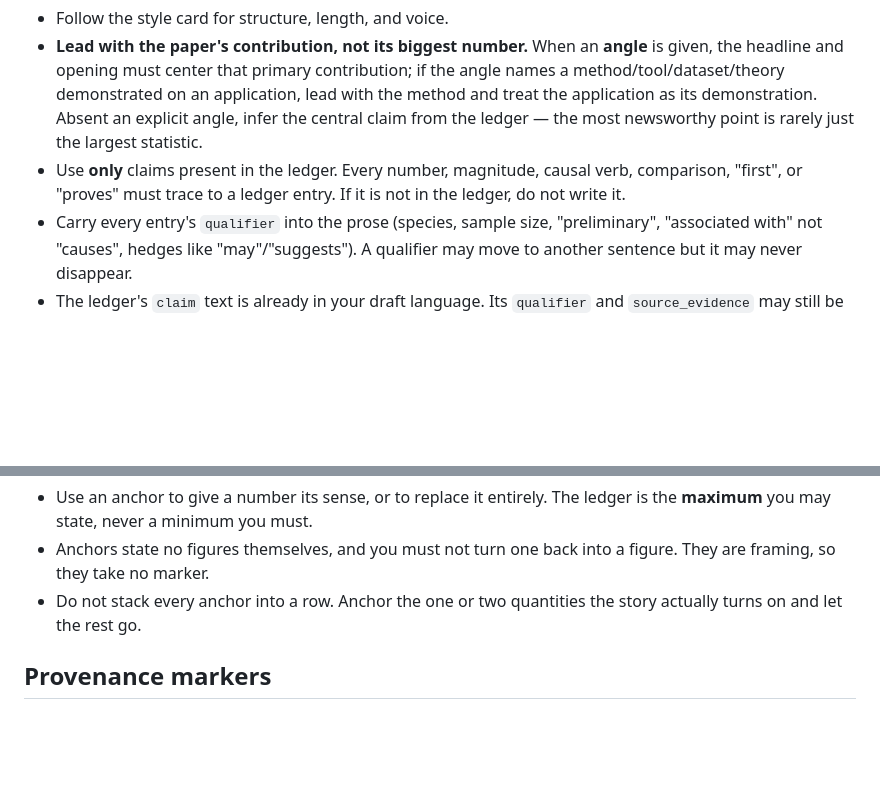
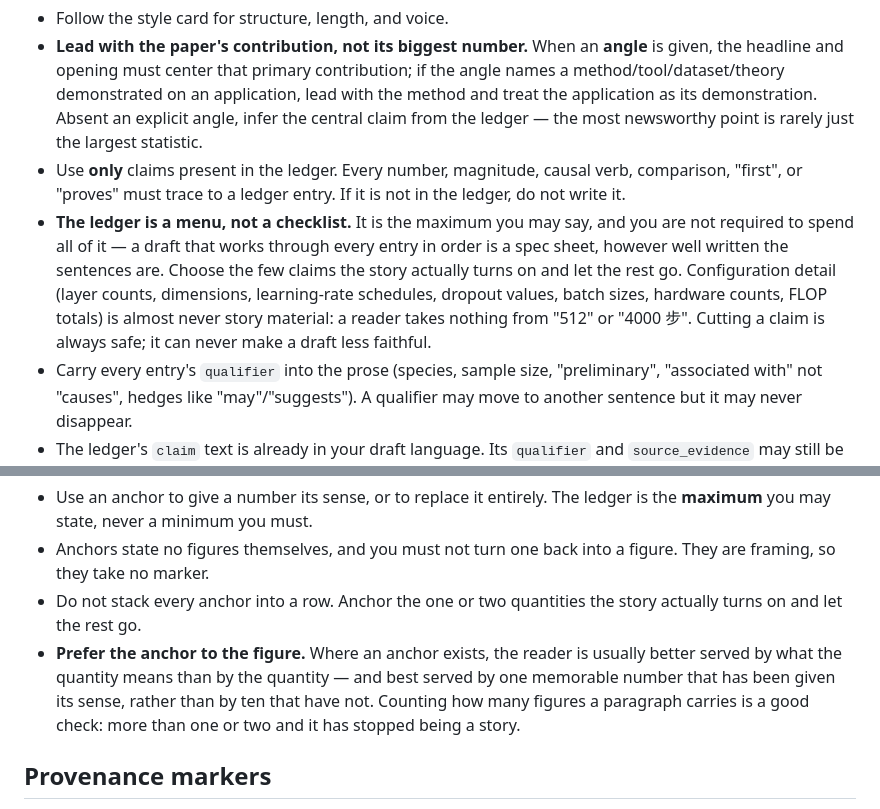
Before and after one commit to xuefeiyu2015/SciComAgent, a Markdown page: api/prompts/draft.md, 2 parts joined by grey strips. Rendered like a GitHub page; blank space fills up the shorter version.

Commit message:
feat(draft): the ledger is a menu, not a checklist
The first live run came back jargon-free and narrative — and denser with
numbers than the draft it replaced: 512, 1024, 2048, 4096, 64, 6 层,
4000 步, 10%, 3.3 × 10^18. Stripping the jargon had made room, and the
drafter filled it by working through all 25 ledger entries in order.

Nothing had ever told it not to. "The ledger is the maximum you may say"
was in the prompt, but only as permission to omit, never as an
instruction to choose. So: configuration detail — layer counts,
dimensions, schedules, dropout, hardware counts, FLOP totals — is named
as almost never being story material, and cutting a claim is called out
as always safe, since it cannot make a draft less faithful.

Same paper, same dial: 2085 chars of spec sheet became 1312 of story,
every hyperparameter gone, and the BLEU scores replaced by what the gap
means. Liveliness 1 still returns a sober register, and is still
jargon-free — the glossary works independently of the dial.

Co-Authored-By: Claude Opus 5 <noreply@anthropic.com>
Claude-Session: https://claude.ai/code/session_01MNoTQyCX6hUQKPG21vVR12

```diff
--- a/api/prompts/draft.md
+++ b/api/prompts/draft.md
@@ -38,6 +38,14 @@ You are given, in order:
 - Use **only** claims present in the ledger. Every number, magnitude, causal
   verb, comparison, "first", or "proves" must trace to a ledger entry. If it is
   not in the ledger, do not write it.
+- **The ledger is a menu, not a checklist.** It is the maximum you may say, and
+  you are not required to spend all of it — a draft that works through every
+  entry in order is a spec sheet, however well written the sentences are.
+  Choose the few claims the story actually turns on and let the rest go.
+  Configuration detail (layer counts, dimensions, learning-rate schedules,
+  dropout values, batch sizes, hardware counts, FLOP totals) is almost never
+  story material: a reader takes nothing from "512" or "4000 步". Cutting a
+  claim is always safe; it can never make a draft less faithful.
 - Carry every entry's `qualifier` into the prose (species, sample size,
   "preliminary", "associated with" not "causes", hedges like "may"/"suggests").
   A qualifier may move to another sentence but it may never disappear.
@@ -162,6 +170,11 @@ quantity *means* ("这点算力，一个普通实验室就负担得起").
   figure. They are framing, so they take no marker.
 - Do not stack every anchor into a row. Anchor the one or two quantities the
   story actually turns on and let the rest go.
+- **Prefer the anchor to the figure.** Where an anchor exists, the reader is
+  usually better served by what the quantity means than by the quantity — and
+  best served by one memorable number that has been given its sense, rather
+  than by ten that have not. Counting how many figures a paragraph carries is
+  a good check: more than one or two and it has stopped being a story.
 
 ## Provenance markers
 
```
